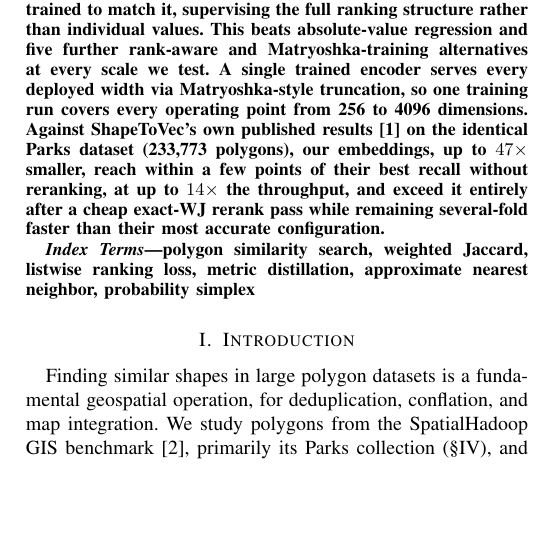
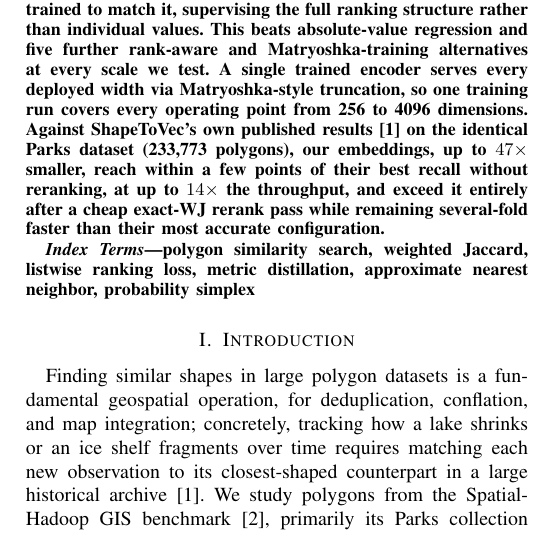
Before and after one commit to ruban-ai/polygon-ann-ml-embeddings, a LaTeX paper (term_project/SigSpatial/IEEE/conference_101719.tex): part of one column of page 1 of 8, cut so that both start at the same text, the shorter picture padded with empty space. Compiled offline with pdfLaTeX.

Commit message:
auto: conference_101719.tex

```diff
--- a/term_project/SigSpatial/IEEE/conference_101719.tex
+++ b/term_project/SigSpatial/IEEE/conference_101719.tex
@@ -77,11 +77,12 @@ polygon similarity search, weighted Jaccard, listwise ranking loss, metric disti
 \section{Introduction}
 \label{sec:intro}
 Finding similar shapes in large polygon datasets is a fundamental geospatial
-operation, for deduplication, conflation, and map integration. We study
+operation, for deduplication, conflation, and map integration; concretely, tracking
+how a lake shrinks or an ice shelf fragments over time requires matching each new
+observation to its closest-shaped counterpart in a large historical
+archive~\cite{shape2vec}. We study
 polygons from the SpatialHadoop GIS benchmark~\cite{eldawy15}, primarily its
 Parks collection (\S\ref{sec:exp}), and confirm our method is not
 collection-specific with a second, structurally different polygon class, water
 bodies (\S\ref{sec:exp}); a sports-field collection from the same benchmark is a
 natural further extension (\S5). Quantifying
-shape overlap calls for an area-aware metric; Weighted Jaccard (WJ)~\cite{rajaraman11},
-\begin{equation}
```
Also changed, not shown: term_project/SigSpatial/IEEE/conference_101719.tex (11 more changed lines).
